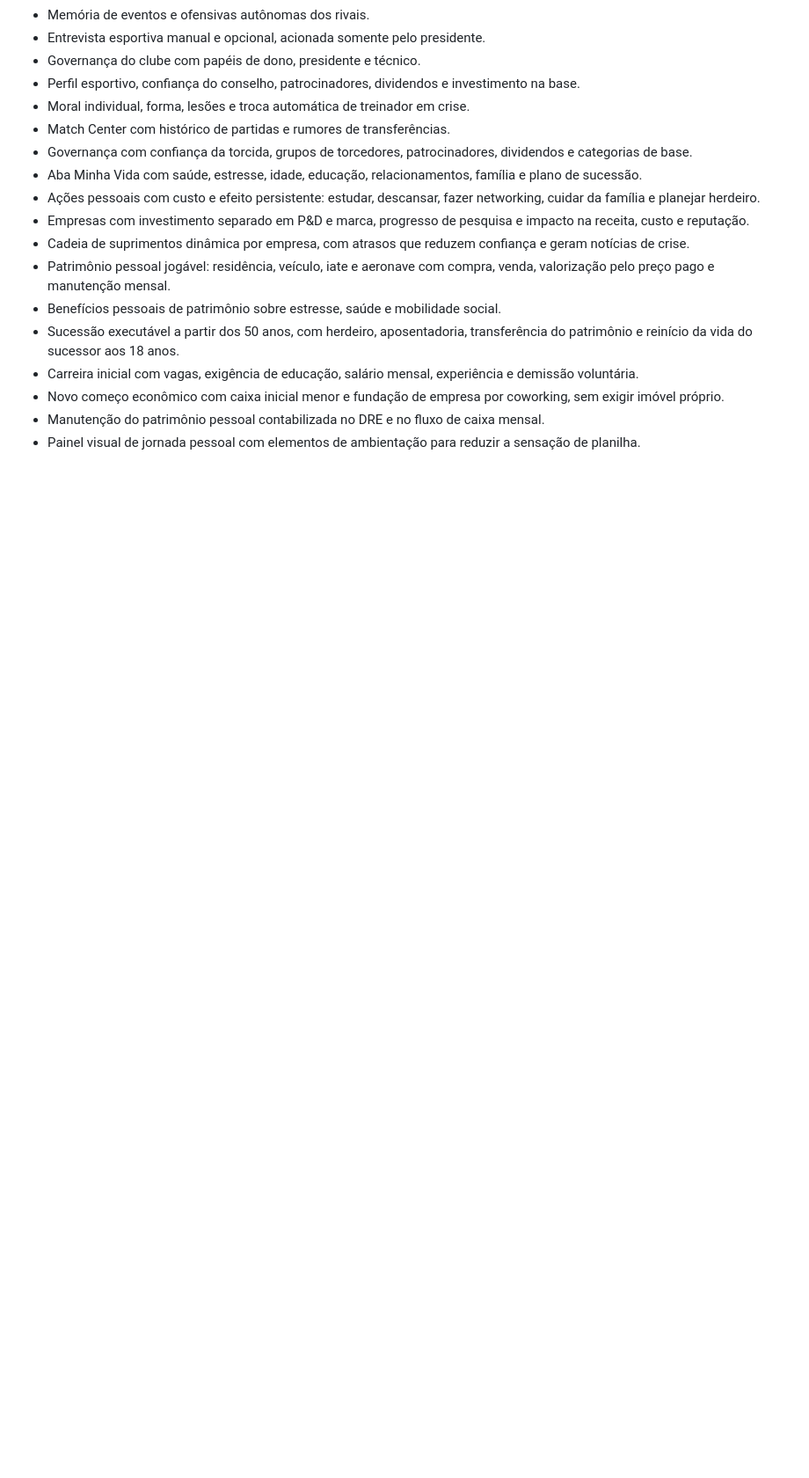
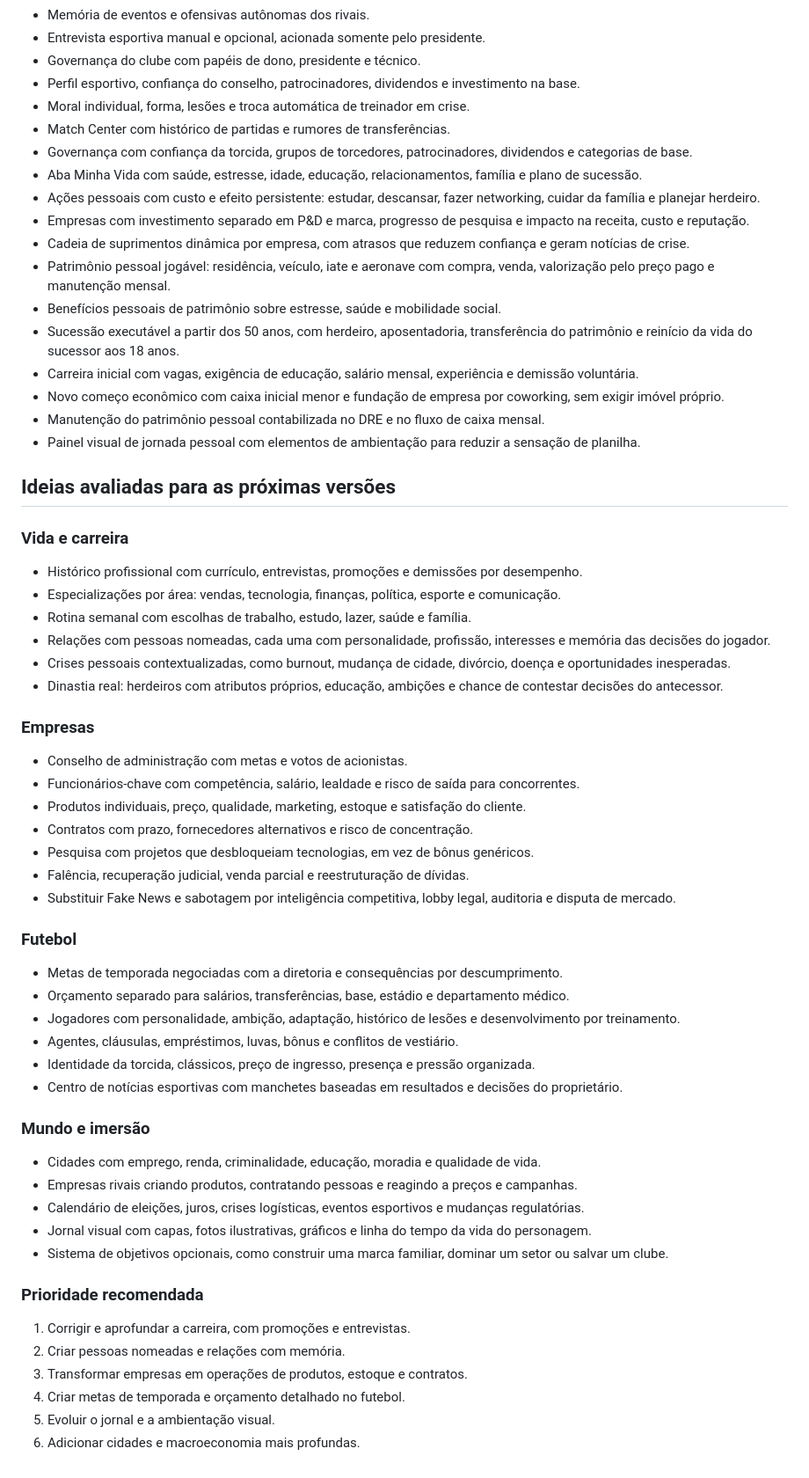
Before and after one commit to Wcamara/tycoon-game, a Markdown page: SANDBOX_DESIGN.md, the part around the change. Shown at 88% size. Rendered like a GitHub page; blank space fills up the shorter version.

Commit message:
Registra roadmap de melhorias do simulador

```diff
--- a/SANDBOX_DESIGN.md
+++ b/SANDBOX_DESIGN.md
@@ -104,3 +104,50 @@ O valor da participação deverá depender do desempenho esportivo, caixa, torci
 - Novo começo econômico com caixa inicial menor e fundação de empresa por coworking, sem exigir imóvel próprio.
 - Manutenção do patrimônio pessoal contabilizada no DRE e no fluxo de caixa mensal.
 - Painel visual de jornada pessoal com elementos de ambientação para reduzir a sensação de planilha.
+
+## Ideias avaliadas para as próximas versões
+
+### Vida e carreira
+
+- Histórico profissional com currículo, entrevistas, promoções e demissões por desempenho.
+- Especializações por área: vendas, tecnologia, finanças, política, esporte e comunicação.
+- Rotina semanal com escolhas de trabalho, estudo, lazer, saúde e família.
+- Relações com pessoas nomeadas, cada uma com personalidade, profissão, interesses e memória das decisões do jogador.
+- Crises pessoais contextualizadas, como burnout, mudança de cidade, divórcio, doença e oportunidades inesperadas.
+- Dinastia real: herdeiros com atributos próprios, educação, ambições e chance de contestar decisões do antecessor.
+
+### Empresas
+
+- Conselho de administração com metas e votos de acionistas.
+- Funcionários-chave com competência, salário, lealdade e risco de saída para concorrentes.
+- Produtos individuais, preço, qualidade, marketing, estoque e satisfação do cliente.
+- Contratos com prazo, fornecedores alternativos e risco de concentração.
+- Pesquisa com projetos que desbloqueiam tecnologias, em vez de bônus genéricos.
+- Falência, recuperação judicial, venda parcial e reestruturação de dívidas.
+- Substituir Fake News e sabotagem por inteligência competitiva, lobby legal, auditoria e disputa de mercado.
+
+### Futebol
+
+- Metas de temporada negociadas com a diretoria e consequências por descumprimento.
+- Orçamento separado para salários, transferências, base, estádio e departamento médico.
+- Jogadores com personalidade, ambição, adaptação, histórico de lesões e desenvolvimento por treinamento.
+- Agentes, cláusulas, empréstimos, luvas, bônus e conflitos de vestiário.
+- Identidade da torcida, clássicos, preço de ingresso, presença e pressão organizada.
+- Centro de notícias esportivas com manchetes baseadas em resultados e decisões do proprietário.
+
+### Mundo e imersão
+
+- Cidades com emprego, renda, criminalidade, educação, moradia e qualidade de vida.
+- Empresas rivais criando produtos, contratando pessoas e reagindo a preços e campanhas.
+- Calendário de eleições, juros, crises logísticas, eventos esportivos e mudanças regulatórias.
+- Jornal visual com capas, fotos ilustrativas, gráficos e linha do tempo da vida do personagem.
+- Sistema de objetivos opcionais, como construir uma marca familiar, dominar um setor ou salvar um clube.
+
+### Prioridade recomendada
+
+1. Corrigir e aprofundar a carreira, com promoções e entrevistas.
+2. Criar pessoas nomeadas e relações com memória.
+3. Transformar empresas em operações de produtos, estoque e contratos.
+4. Criar metas de temporada e orçamento detalhado no futebol.
+5. Evoluir o jornal e a ambientação visual.
+6. Adicionar cidades e macroeconomia mais profundas.
```
